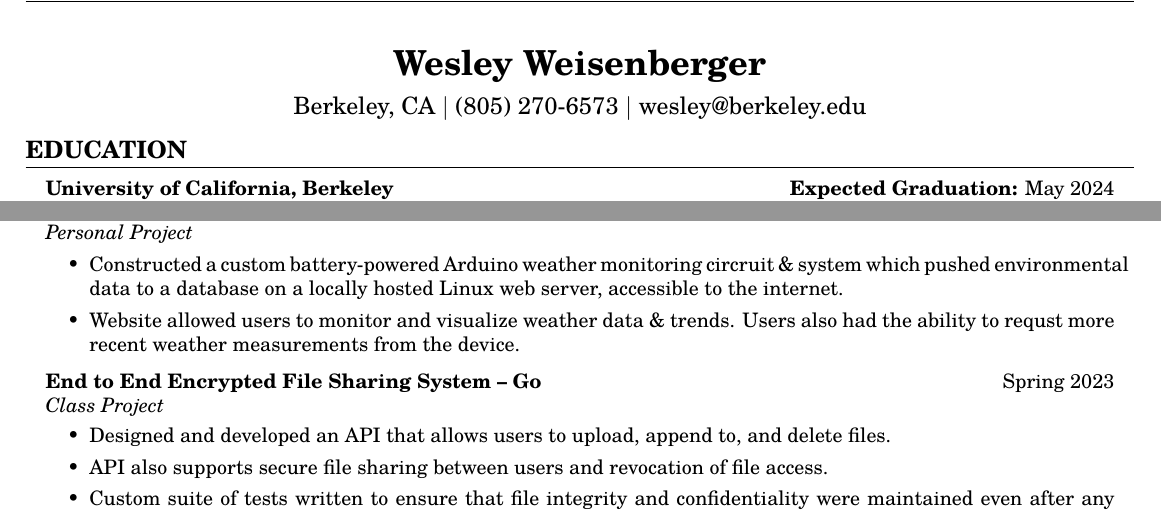
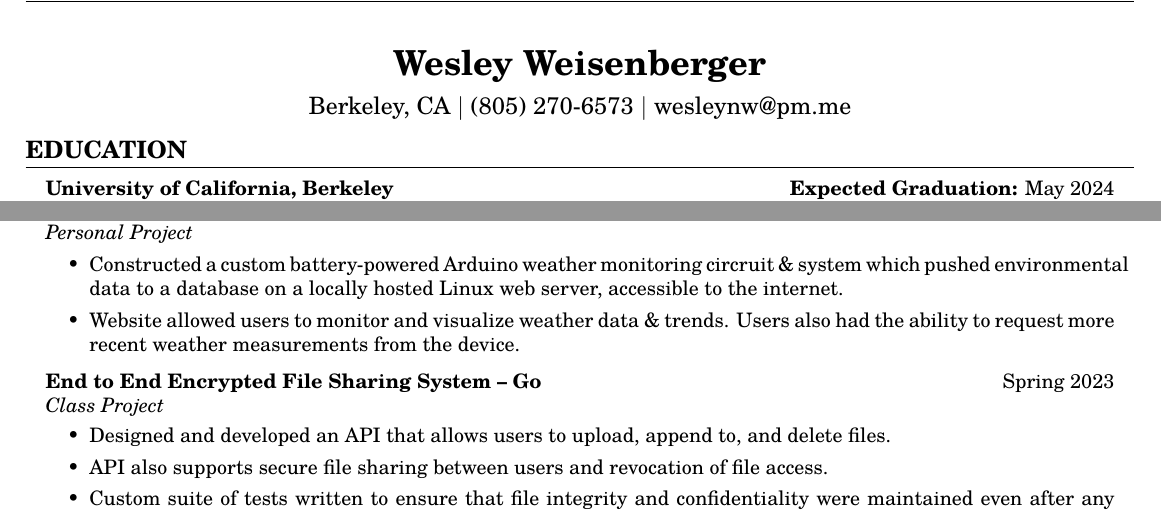
Before and after one commit to wesleynw/resume-tex, a LaTeX CV (resume.tex): two parts of the page, joined at a grey line, cut so that both start at the same text. Compiled offline with pdfLaTeX.

Commit message:
1/17 updates

```diff
--- a/resume.tex
+++ b/resume.tex
@@ -52,7 +52,7 @@
     {\large Berkeley, CA  $\mid$ (805) 270-6573
         $\mid$
         % \href{mailto:wesley@berkeley.edu}{wesley@berkeley.edu}
-        \href{mailto:wesley@berkeley.edu}{wesley@berkeley.edu}
+        \href{mailto:wesleynw@pm.me}{wesleynw@pm.me}
 
     }
 
@@ -128,7 +128,7 @@
 
     \begin{itemize}
         \item Constructed a custom battery-powered Arduino weather monitoring circruit \& system which pushed environmental data to a database on a locally hosted Linux web server, accessible to the internet.
-        \item Website allowed users to monitor and visualize weather data \& trends. Users also had the ability to requst more recent weather measurements from the device.
+        \item Website allowed users to monitor and visualize weather data \& trends. Users also had the ability to request more recent weather measurements from the device.
     \end{itemize}
 
 
```
Also changed, not shown: Resume.pdf, Wesley_Weisenberger_resume.pdf.
